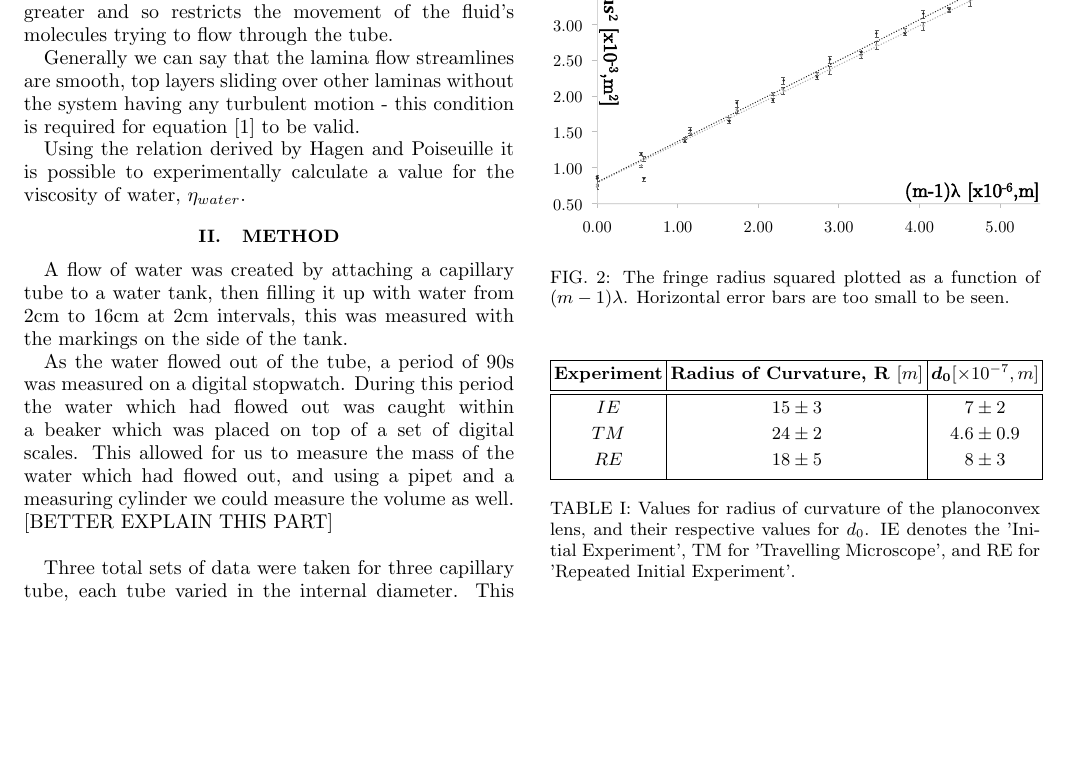
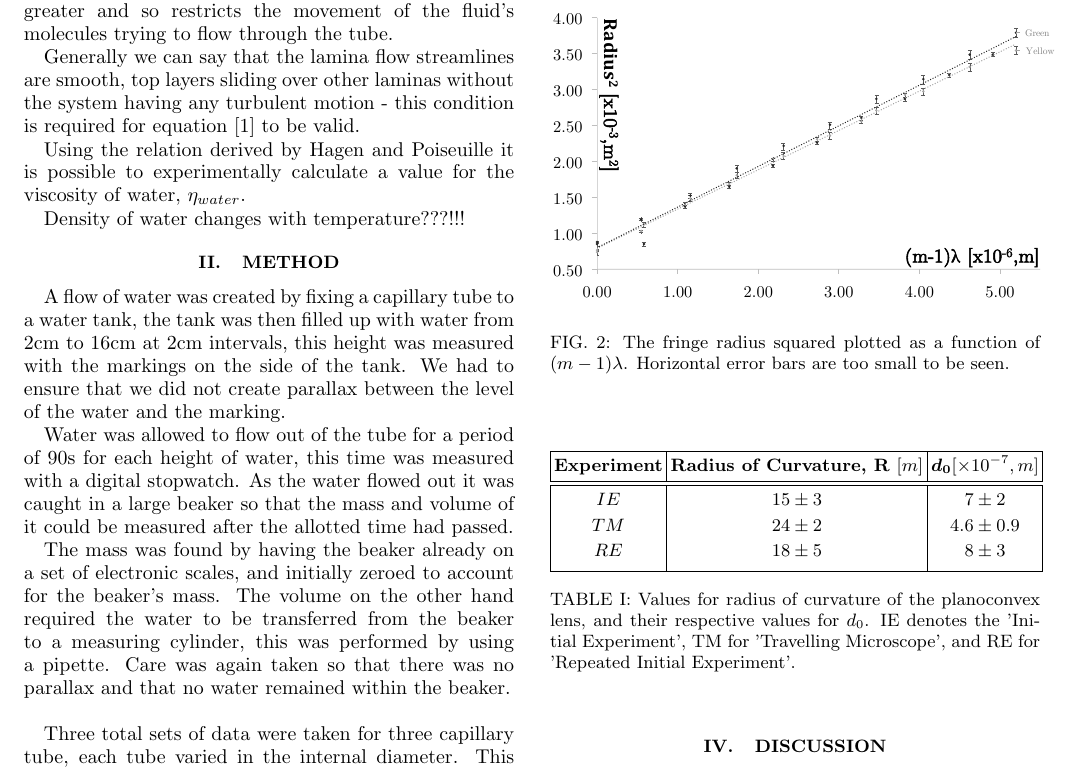
Before and after one commit to cao-jacky/degree_level2, a LaTeX paper (lab_reports/viscosity_of_water/viscosity_of_water.tex): part of page 1 of 3, cut so that both start at the same text, the shorter picture padded with empty space. Compiled offline with pdfLaTeX.

Commit message:
fair bit of method done

```diff
--- a/lab_reports/viscosity_of_water/viscosity_of_water.tex
+++ b/lab_reports/viscosity_of_water/viscosity_of_water.tex
@@ -50,12 +50,16 @@ Generally we can say that the lamina flow streamlines are smooth, top layers sli
 
 Using the relation derived by Hagen and Poiseuille it is possible to experimentally calculate a value for the viscosity of water, $\eta_{water}$.
 
+Density of water changes with temperature???!!!
+
 \vspace{-3ex}
 \section{Method}
 \vspace{-2ex}
-A flow of water was created by attaching a capillary tube to a water tank, then filling it up with water from 2cm to 16cm at 2cm intervals, this was measured with the markings on the side of the tank.
+A flow of water was created by fixing a capillary tube to a water tank, the tank was then filled up with water from 2cm to 16cm at 2cm intervals, this height was measured with the markings on the side of the tank. We had to ensure that we did not create parallax between the level of the water and the marking.
 
-As the water flowed out of the tube, a period of 90s was measured on a digital stopwatch. During this period the water which had flowed out was caught within a beaker which was placed on top of a set of digital scales. This allowed for us to measure the mass of the water which had flowed out, and using a pipet and a measuring cylinder we could measure the volume as well.  [BETTER EXPLAIN THIS PART] \\
+Water was allowed to flow out of the tube for a period of 90s for each height of water, this time was measured with a digital stopwatch. As the water flowed out it was caught in a large beaker so that the mass and volume of it could be measured after the allotted time had passed.
+
+The mass was found by having the beaker already on a set of electronic scales, and initially zeroed to account for the beaker's mass. The volume on the other hand required the water to be transferred from the beaker to a measuring cylinder, this was performed by using a pipette. Care was again taken so that there was no parallax and that no water remained within the beaker.\\
 
 Three total sets of data were taken for three capillary tube, each tube varied in the internal diameter. This value for diameter was measured using a vernier scale
 
```
Also changed, not shown: lab_reports/viscosity_of_water/viscosity_of_water.pdf, 3 other files.
